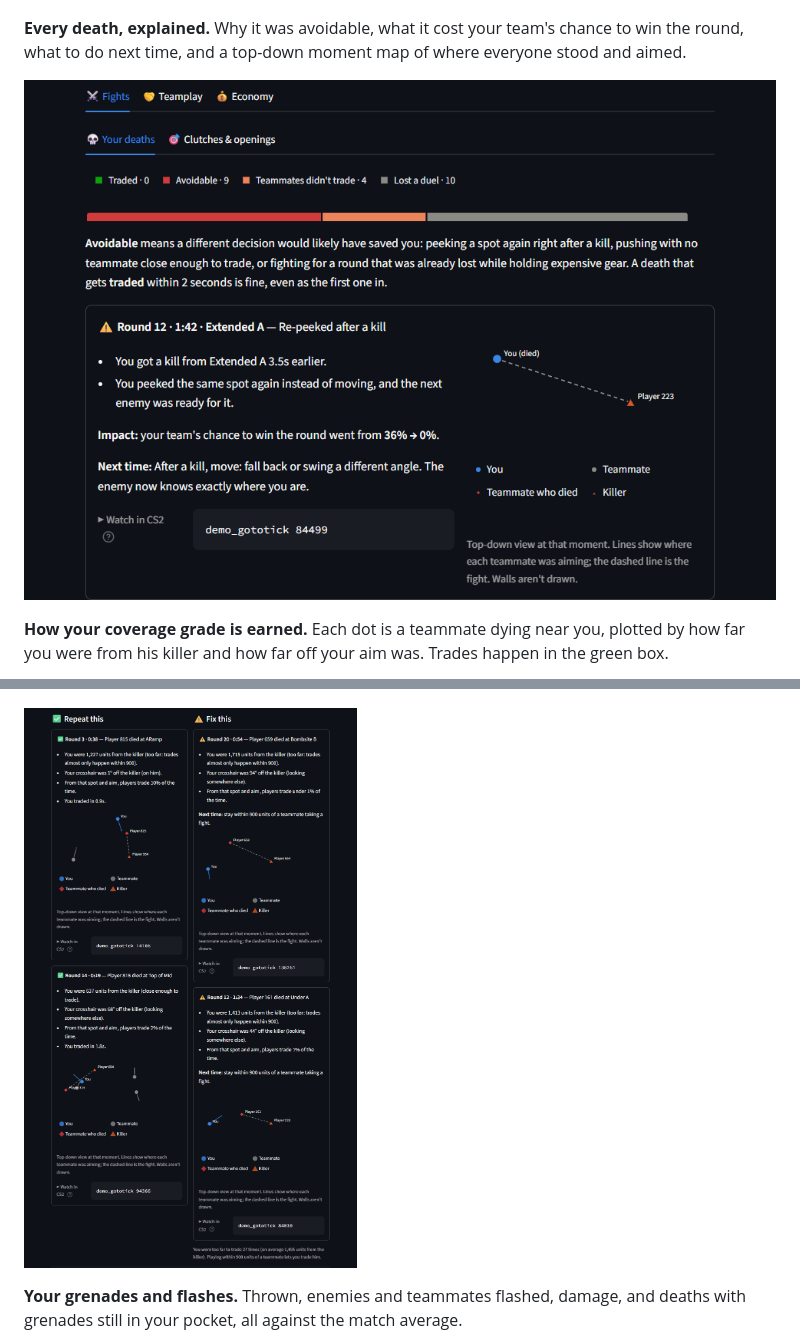
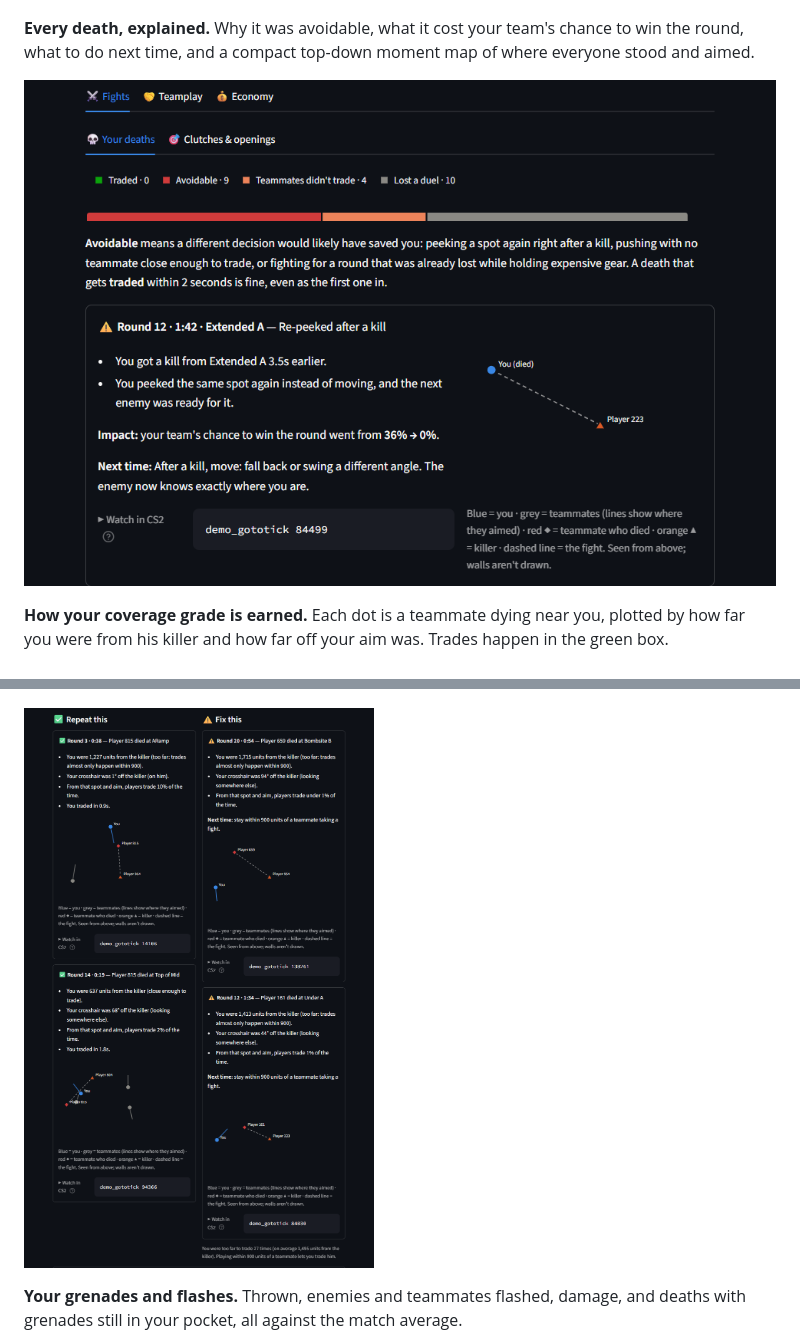
Before and after one commit to akangbang/cs2-insights, a Markdown page: README.md, 2 parts joined by grey strips. Drawn GitHub-style; pictures changed too: docs/screenshots/coverage-moments.png, docs/screenshots/deaths.png.

```diff
--- a/README.md
+++ b/README.md
@@ -11,7 +11,7 @@ Real output from real matches. Player names are replaced with stand-ins.
 
 ![Match report summary](docs/screenshots/report.png)
 
-**Every death, explained.** Why it was avoidable, what it cost your team's chance to win the round, what to do next time, and a top-down moment map of where everyone stood and aimed.
+**Every death, explained.** Why it was avoidable, what it cost your team's chance to win the round, what to do next time, and a compact top-down moment map of where everyone stood and aimed.
 
 ![Death breakdown and an avoidable death with its moment map](docs/screenshots/deaths.png)
 
```
Also changed, not shown: docs/screenshots/coverage.png, docs/screenshots/habits.png, 1 other file.
